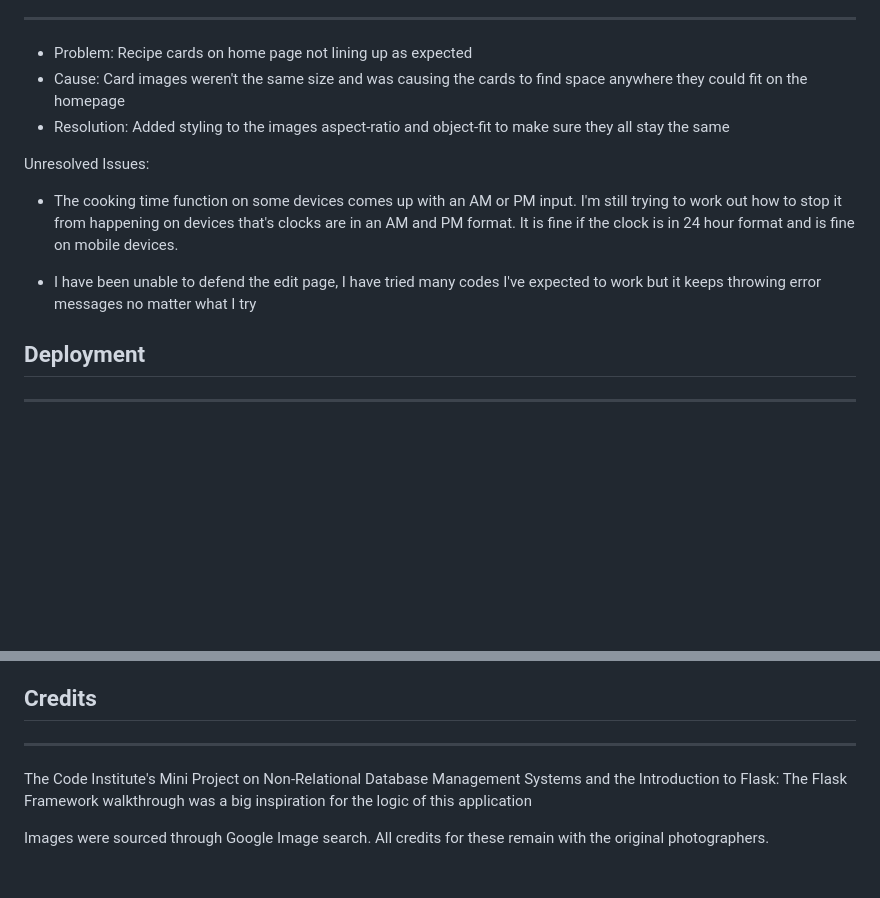
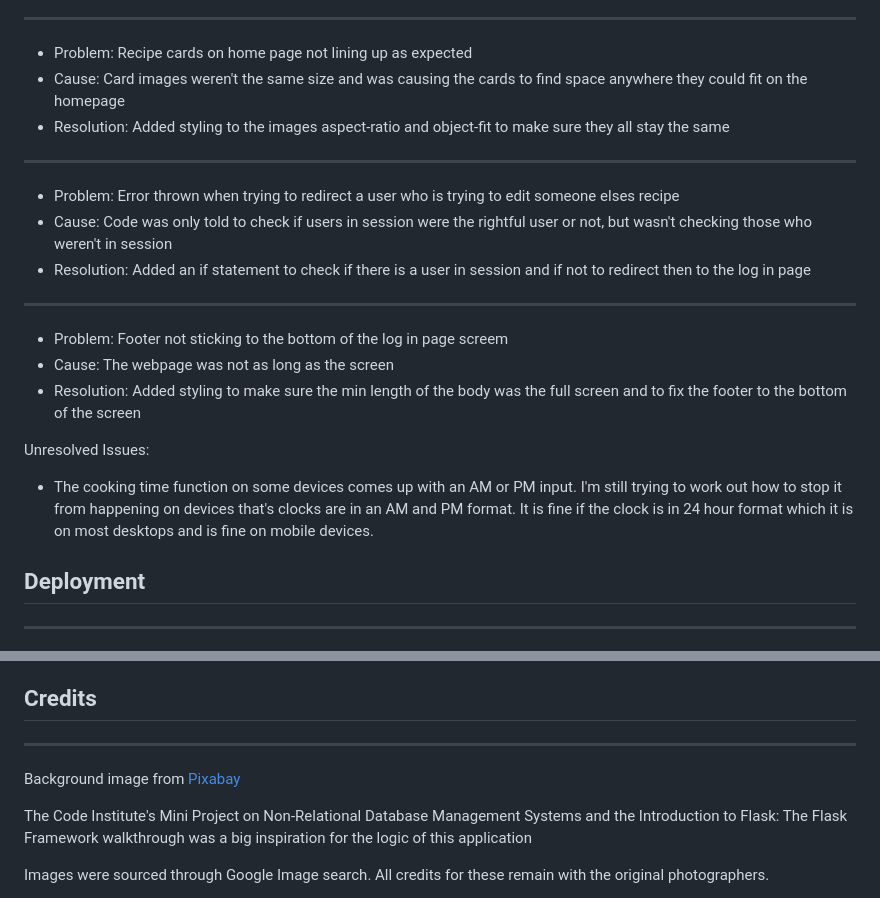
Before and after one commit to rebeccoder/cook-book, a Markdown page: README.md, 2 parts joined by grey strips. Rendered like a GitHub page; blank space fills up the shorter version.

Commit message:
added more detail to the issues and solutions and also added credit for the background image

```diff
--- a/README.md
+++ b/README.md
@@ -299,11 +299,18 @@ This website uses flash messages to let the user know when they've logged in, lo
 * Cause: Card images weren't the same size and was causing the cards to find space anywhere they could fit on the homepage
 * Resolution: Added styling to the images aspect-ratio and object-fit to make sure they all stay the same
 
+---
+* Problem: Error thrown when trying to redirect a user who is trying to edit someone elses recipe
+* Cause: Code was only told to check if users in session were the rightful user or not, but wasn't checking those who weren't in session
+* Resolution: Added an if statement to check if there is a user in session and if not to redirect then to the log in page
+---
+* Problem: Footer not sticking to the bottom of the log in page screem
+* Cause: The webpage was not as long as the screen
+* Resolution: Added styling to make sure the min length of the body was the full screen and to fix the footer to the bottom of the screen
+
 Unresolved Issues:
 
-* The cooking time function on some devices comes up with an AM or PM input. I'm still trying to work out how to stop it from happening on devices that's clocks are in an AM and PM format. It is fine if the clock is in 24 hour format and is fine on mobile devices.
-
-* I have been unable to defend the edit page, I have tried many codes I've expected to work but it keeps throwing error messages no matter what I try
+* The cooking time function on some devices comes up with an AM or PM input. I'm still trying to work out how to stop it from happening on devices that's clocks are in an AM and PM format. It is fine if the clock is in 24 hour format which it is on most desktops and is fine on mobile devices.
 
 
 ## Deployment
@@ -399,6 +406,8 @@ To deploy this page to Heroku from its GitHub repository, the following steps we
 
 ---
 
+Background image from [Pixabay](https://pixabay.com/)
+
 The Code Institute's Mini Project on Non-Relational Database Management Systems and the Introduction to Flask: The Flask Framework walkthrough was a big inspiration for the logic of this application
 
 Images were sourced through Google Image search. All credits for these remain with the original photographers.
```
